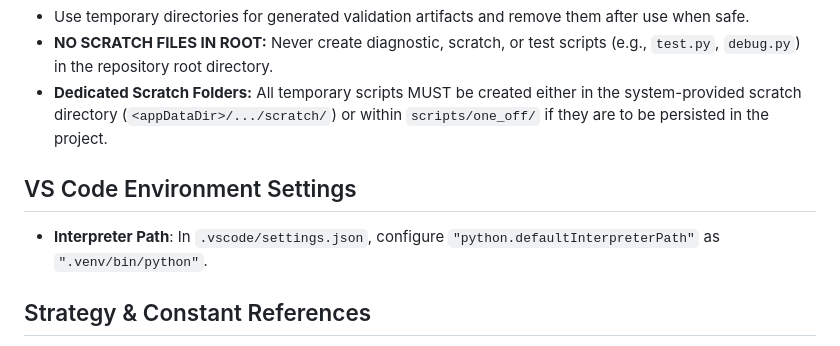
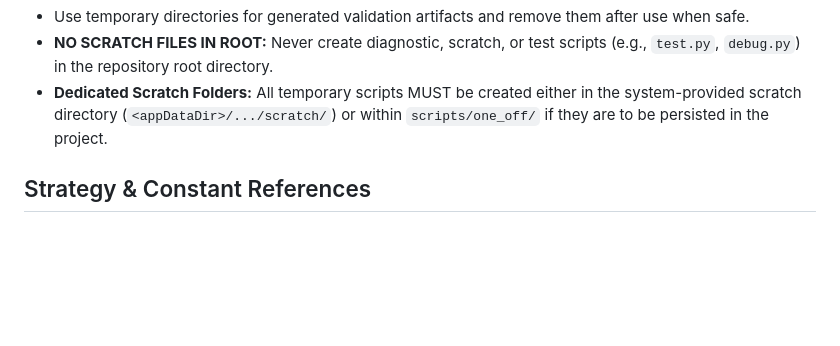
Before and after one commit to fxhuhn/croc-trader, a Markdown page: .agents/rules/workspace.md, the part around the change. Drawn GitHub-style; blank space fills up the shorter version.

Commit message:
docs: remove obsolete VS Code interpreter path instructions from workspace rules

```diff
--- a/.agents/rules/workspace.md
+++ b/.agents/rules/workspace.md
@@ -45,9 +45,6 @@ The repository-local virtual environment uses:
 - **NO SCRATCH FILES IN ROOT:** Never create diagnostic, scratch, or test scripts (e.g., `test.py`, `debug.py`) in the repository root directory.
 - **Dedicated Scratch Folders:** All temporary scripts MUST be created either in the system-provided scratch directory (`<appDataDir>/.../scratch/`) or within `scripts/one_off/` if they are to be persisted in the project.
 
-## VS Code Environment Settings
-* **Interpreter Path**: In `.vscode/settings.json`, configure `"python.defaultInterpreterPath"` as `".venv/bin/python"`.
-
 ## Strategy & Constant References
 * **Use Strategies Enum**: When checking or filtering trading strategies in the codebase, always use the system-wide canonical `Strategies` enum members from `app/const.py`. Do **NOT** hardcode raw strings (e.g., `"hold_target"`, `"split_target"`, `"DipBuyer"`, or `"TwoPercent"`) in strategy comparisons. Leverage the fact that `Strategies` is a `StrEnum` which compares equal to its raw string representation.
 
```
